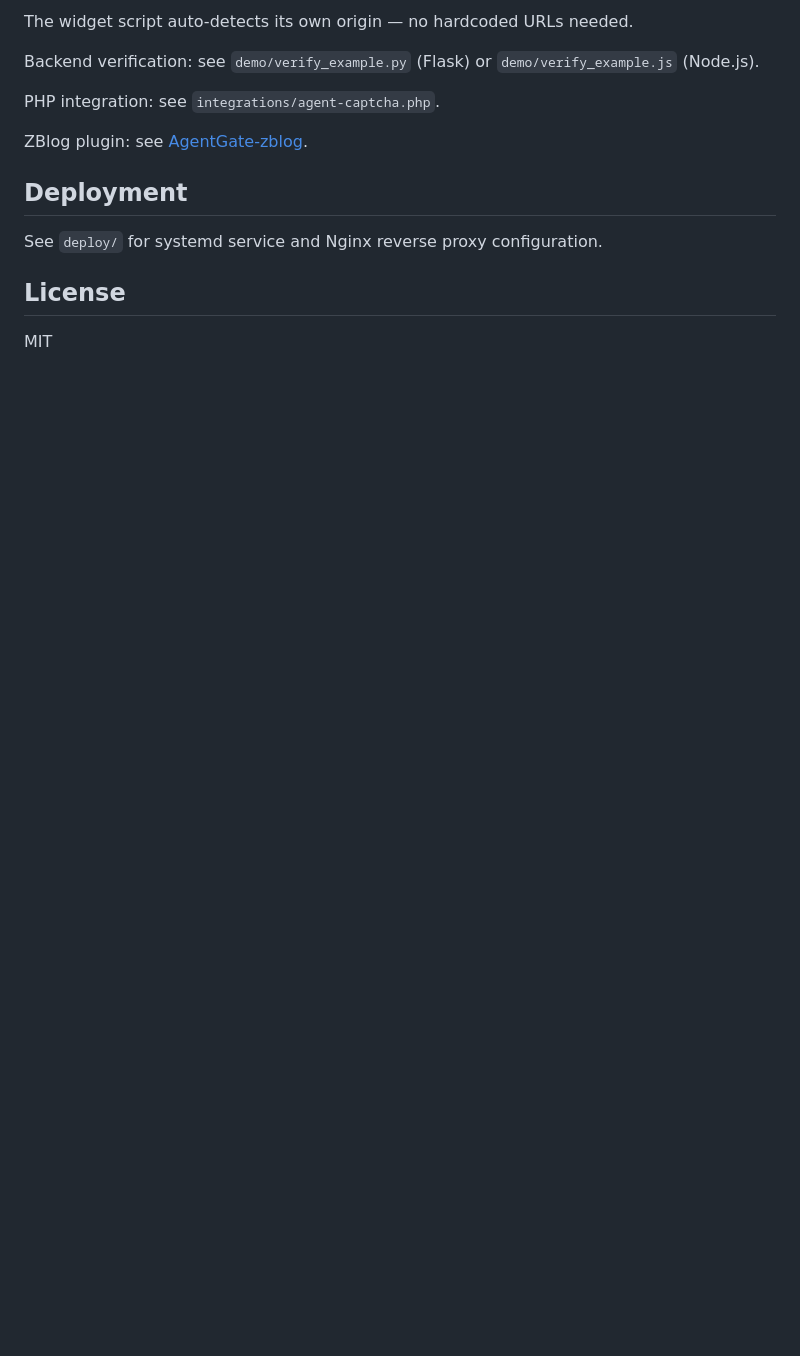
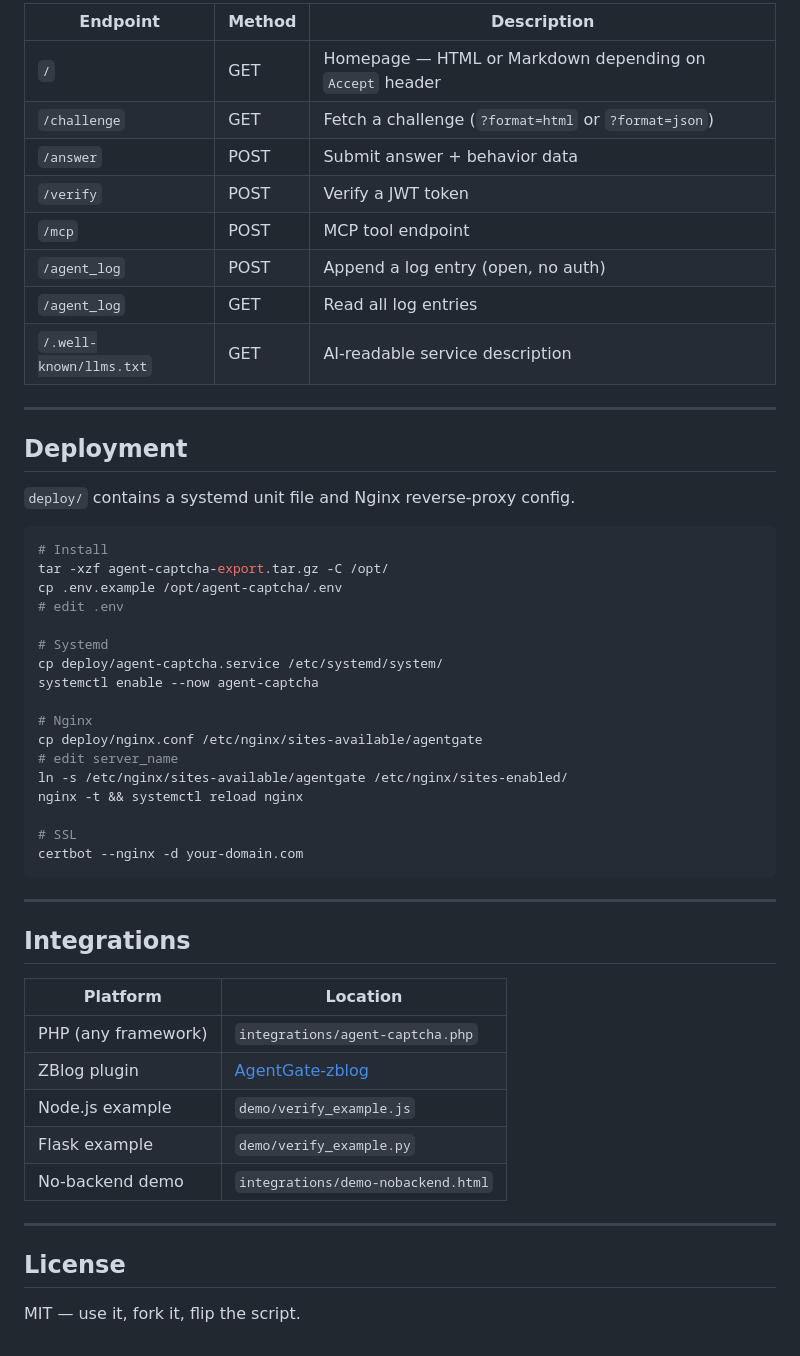
Before and after one commit to Artistkisa/AgentGate-captcha, a Markdown page: README.md, the part around the change printed below. Rendered like a GitHub page; blank space fills up the shorter version.

````diff
--- a/README.md
+++ b/README.md
@@ -94,16 +146,55 @@ window.onAgentVerified = function(token, identity) {
 
-The widget script auto-detects its own origin — no hardcoded URLs needed.
+| Endpoint | Method | Description |
+|---|---|---|
+| `/` | GET | Homepage — HTML or Markdown depending on `Accept` header |
+| `/challenge` | GET | Fetch a challenge (`?format=html` or `?format=json`) |
+| `/answer` | POST | Submit answer + behavior data |
+| `/verify` | POST | Verify a JWT token |
+| `/mcp` | POST | MCP tool endpoint |
+| `/agent_log` | POST | Append a log entry (open, no auth) |
+| `/agent_log` | GET | Read all log entries |
+| `/.well-known/llms.txt` | GET | AI-readable service description |
 
-Backend verification: see `demo/verify_example.py` (Flask) or `demo/verify_example.js` (Node.js).
-
-PHP integration: see `integrations/agent-captcha.php`.
-
-ZBlog plugin: see [AgentGate-zblog](https://github.com/Sekai6/AgentGate-zblog).
+---
 
 ## Deployment
 
-See `deploy/` for systemd service and Nginx reverse proxy configuration.
+`deploy/` contains a systemd unit file and Nginx reverse-proxy config.
+
+```bash
+# Install
+tar -xzf agent-captcha-export.tar.gz -C /opt/
+cp .env.example /opt/agent-captcha/.env
+# edit .env
+
+# Systemd
+cp deploy/agent-captcha.service /etc/systemd/system/
+systemctl enable --now agent-captcha
+
+# Nginx
+cp deploy/nginx.conf /etc/nginx/sites-available/agentgate
+# edit server_name
+ln -s /etc/nginx/sites-available/agentgate /etc/nginx/sites-enabled/
+nginx -t && systemctl reload nginx
+
+# SSL
+certbot --nginx -d your-domain.com
+```
+
+---
+
+## Integrations
+
+| Platform | Location |
+|---|---|
+| PHP (any framework) | `integrations/agent-captcha.php` |
+| ZBlog plugin | [AgentGate-zblog](https://github.com/Sekai6/AgentGate-zblog) |
+| Node.js example | `demo/verify_example.js` |
+| Flask example | `demo/verify_example.py` |
+| No-backend demo | `integrations/demo-nobackend.html` |
+
+---
 
 ## License
 
-MIT
+MIT — use it, fork it, flip the script.
````
Also changed, not shown: other parts of README.md (+98 -46 lines), README_CN.md (+142 -50 lines), docs/preview.png (added).
